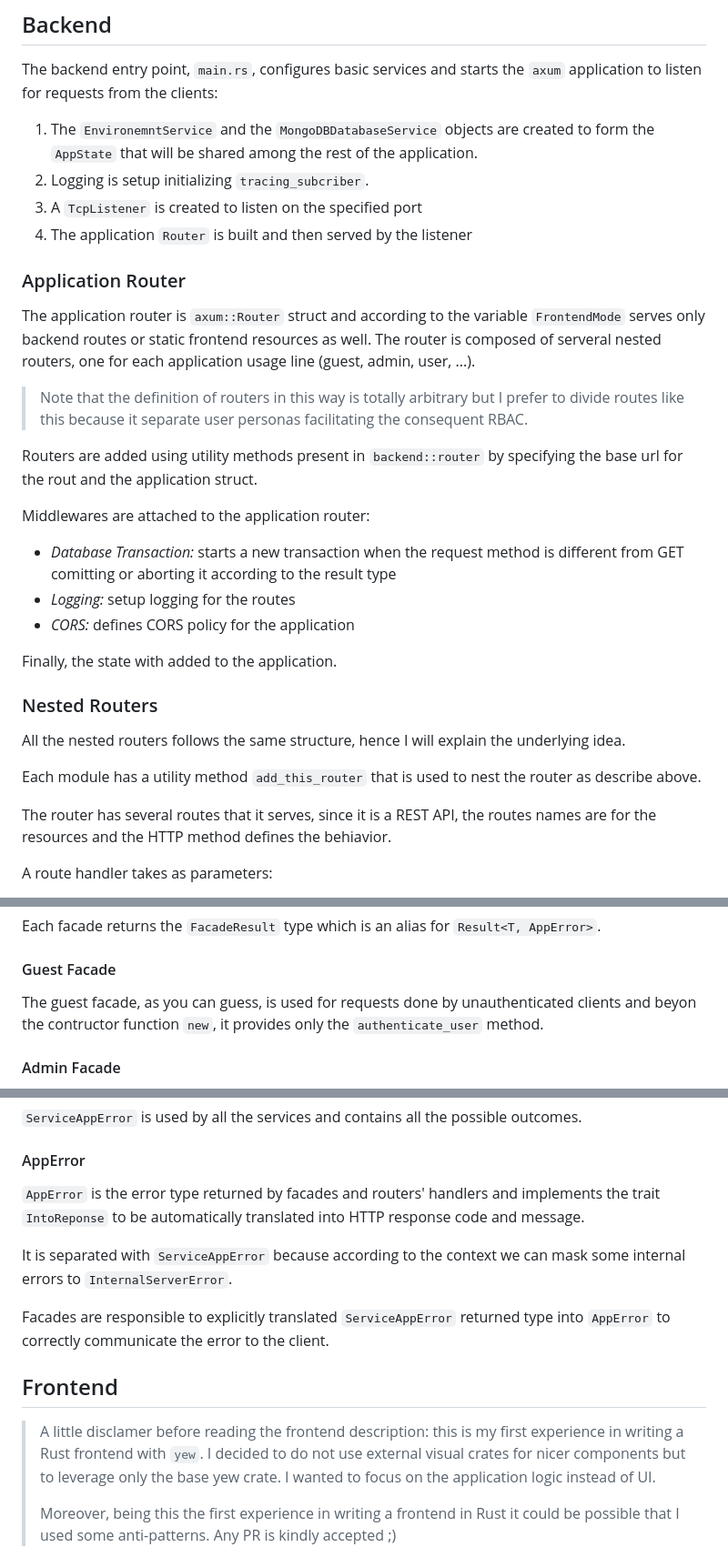
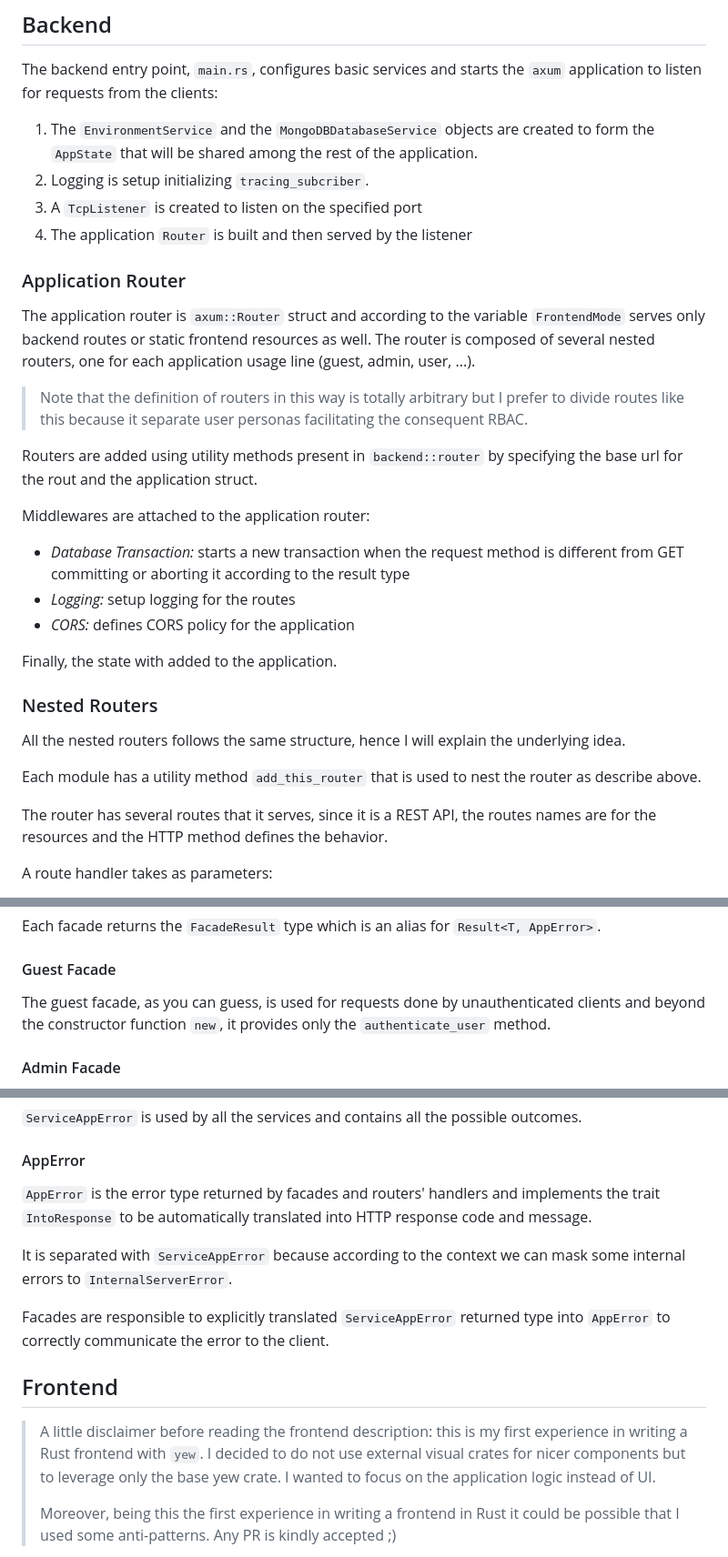
Before and after one commit to alelavelli/rust-fullstack-web-application, a Markdown page: README.md, 3 parts joined by grey strips. Shown at 91% size. Rendered like a GitHub page.

Commit message:
correct typos

```diff
--- a/README.md
+++ b/README.md
@@ -24,7 +24,7 @@ The application is accessibile via Browser and API and provides all functionalit
 
 The backend entry point, `main.rs`, configures basic services and starts the `axum` application to listen for requests from the clients:
 
-1. The `EnvironemntService` and the `MongoDBDatabaseService` objects are created to form the `AppState` that will be shared among the rest of the application.
+1. The `EnvironmentService` and the `MongoDBDatabaseService` objects are created to form the `AppState` that will be shared among the rest of the application.
 2. Logging is setup initializing `tracing_subcriber`.
 3. A `TcpListener` is created to listen on the specified port
 4. The application `Router` is built and then served by the listener
@@ -32,7 +32,7 @@ The backend entry point, `main.rs`, configures basic services and starts the `ax
 ### Application Router
 
 The application router is `axum::Router` struct and according to the variable `FrontendMode` serves only backend routes or static frontend resources as well.
-The router is composed of serveral nested routers, one for each application usage line (guest, admin, user, ...).
+The router is composed of several nested routers, one for each application usage line (guest, admin, user, ...).
 
 > Note that the definition of routers in this way is totally arbitrary but I prefer to divide routes like this because it separate user personas facilitating the consequent RBAC.
 
@@ -40,7 +40,7 @@ Routers are added using utility methods present in `backend::router` by specifyi
 
 Middlewares are attached to the application router:
 
-- _Database Transaction:_ starts a new transaction when the request method is different from GET comitting or aborting it according to the result type
+- _Database Transaction:_ starts a new transaction when the request method is different from GET committing or aborting it according to the result type
 - _Logging:_ setup logging for the routes
 - _CORS:_ defines CORS policy for the application
 
@@ -52,7 +52,7 @@ All the nested routers follows the same structure, hence I will explain the unde
 
 Each module has a utility method `add_this_router` that is used to nest the router as describe above.
 
-The router has several routes that it serves, since it is a REST API, the routes names are for the resources and the HTTP method defines the behiavior.
+The router has several routes that it serves, since it is a REST API, the routes names are for the resources and the HTTP method defines the behavior.
 
 A route handler takes as parameters:
 
@@ -82,7 +82,7 @@ Each facade returns the `FacadeResult` type which is an alias for `Result<T, App
 
 #### Guest Facade
 
-The guest facade, as you can guess, is used for requests done by unauthenticated clients and beyon the contructor function `new`, it provides only the `authenticate_user` method.
+The guest facade, as you can guess, is used for requests done by unauthenticated clients and beyond the constructor function `new`, it provides only the `authenticate_user` method.
 
 #### Admin Facade
 
@@ -234,7 +234,7 @@ In its implementation there is the method `to_status_message` that translate eac
 
 #### AppError
 
-`AppError` is the error type returned by facades and routers' handlers and implements the trait `IntoReponse` to be automatically translated into HTTP response code and message.
+`AppError` is the error type returned by facades and routers' handlers and implements the trait `IntoResponse` to be automatically translated into HTTP response code and message.
 
 It is separated with `ServiceAppError` because according to the context we can mask some internal errors to `InternalServerError`.
 
@@ -242,7 +242,7 @@ Facades are responsible to explicitly translated `ServiceAppError` returned type
 
 ## Frontend
 
-> A little disclamer before reading the frontend description: this is my first experience in writing a Rust frontend with `yew`.
+> A little disclaimer before reading the frontend description: this is my first experience in writing a Rust frontend with `yew`.
 > I decided to do not use external visual crates for nicer components but to leverage only the base yew crate.
 > I wanted to focus on the application logic instead of UI.
 >
```
Also changed, not shown: other parts of README.md (+3 -3 lines).
